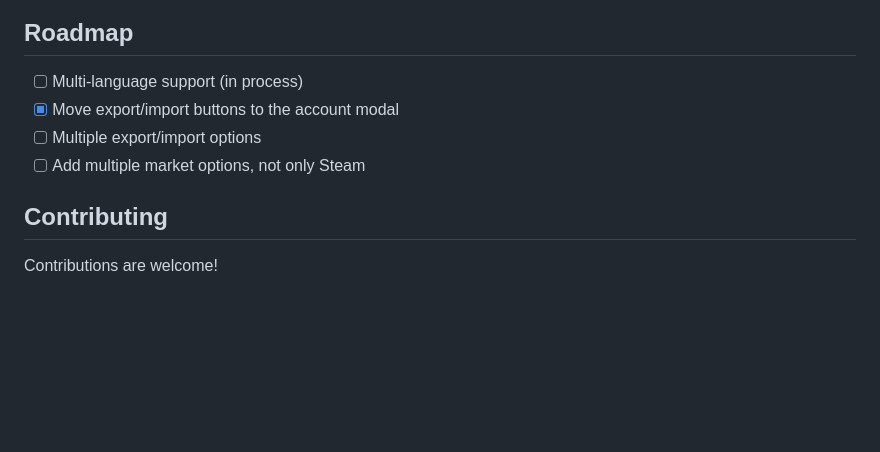
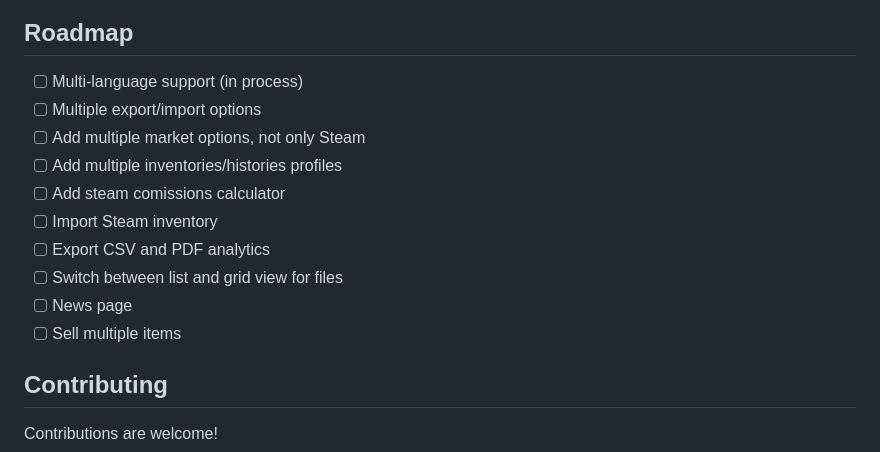
Before and after one commit to JMF-Alex/HCS-Manager, a Markdown page: README.md, the part around the change. Rendered like a GitHub page; blank space fills up the shorter version.

Commit message:
Added new ideas

```diff
--- a/README.md
+++ b/README.md
@@ -76,9 +76,15 @@ Once opened, you can:
 
 ## Roadmap
 - [ ] Multi-language support (in process)
-- [x] Move export/import buttons to the account modal
 - [ ] Multiple export/import options
 - [ ] Add multiple market options, not only Steam
+- [ ] Add multiple inventories/histories profiles
+- [ ] Add steam comissions calculator
+- [ ] Import Steam inventory
+- [ ] Export CSV and PDF analytics
+- [ ] Switch between list and grid view for files
+- [ ] News page
+- [ ] Sell multiple items
 
 ## Contributing
 Contributions are welcome!
```
